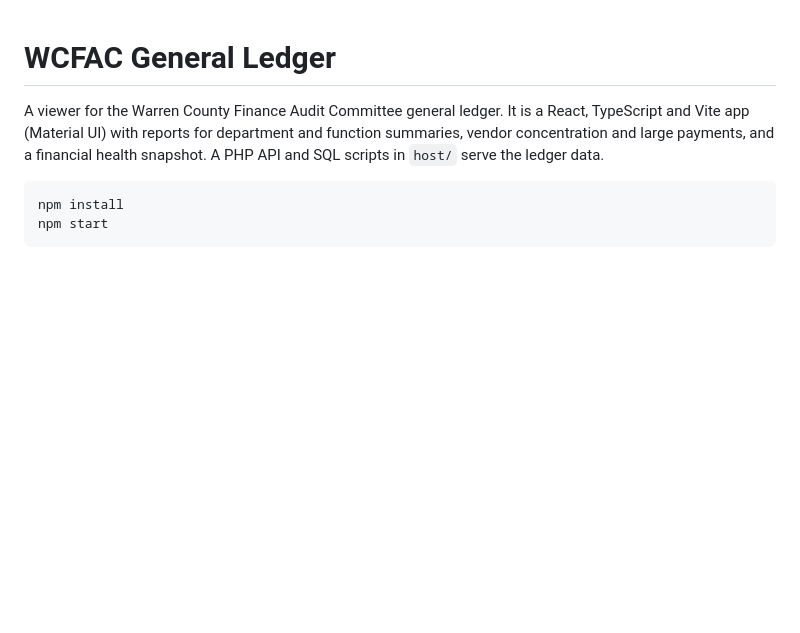
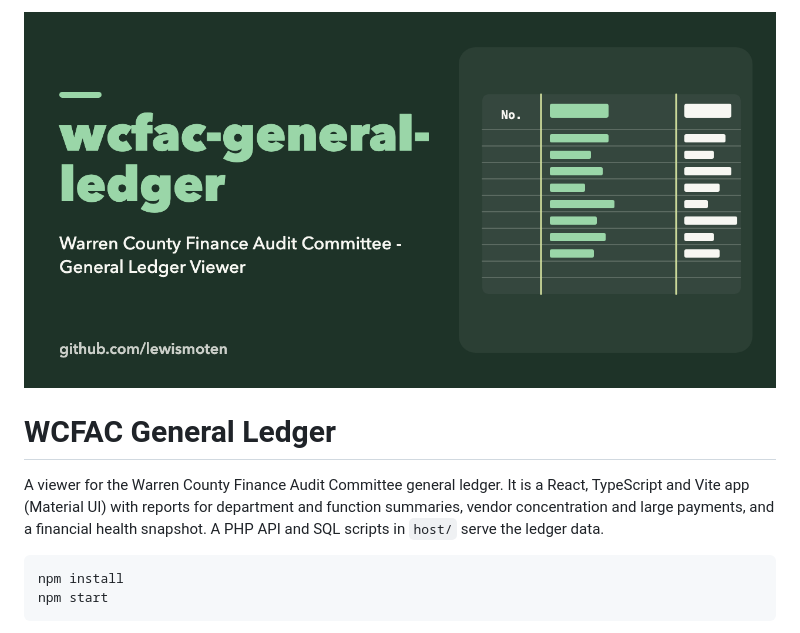
Before and after one commit to lewismoten/wcfac-general-ledger, a Markdown page: README.md, the part around the change. Drawn GitHub-style; pictures changed too: docs/images/social-preview.png (added); blank space fills up the shorter version.

Commit message:
README: social preview
Co-Authored-By: Claude Sonnet 5.5 <noreply@anthropic.com>

```diff
--- a/README.md
+++ b/README.md
@@ -1,3 +1,5 @@
+![wcfac-general-ledger: County finance ledger viewer](docs/images/social-preview.png)
+
 # WCFAC General Ledger
 
 A viewer for the Warren County Finance Audit Committee general ledger. It is a React, TypeScript and Vite app (Material UI) with reports for department and function summaries, vendor concentration and large payments, and a financial health snapshot. A PHP API and SQL scripts in `host/` serve the ledger data.
```
